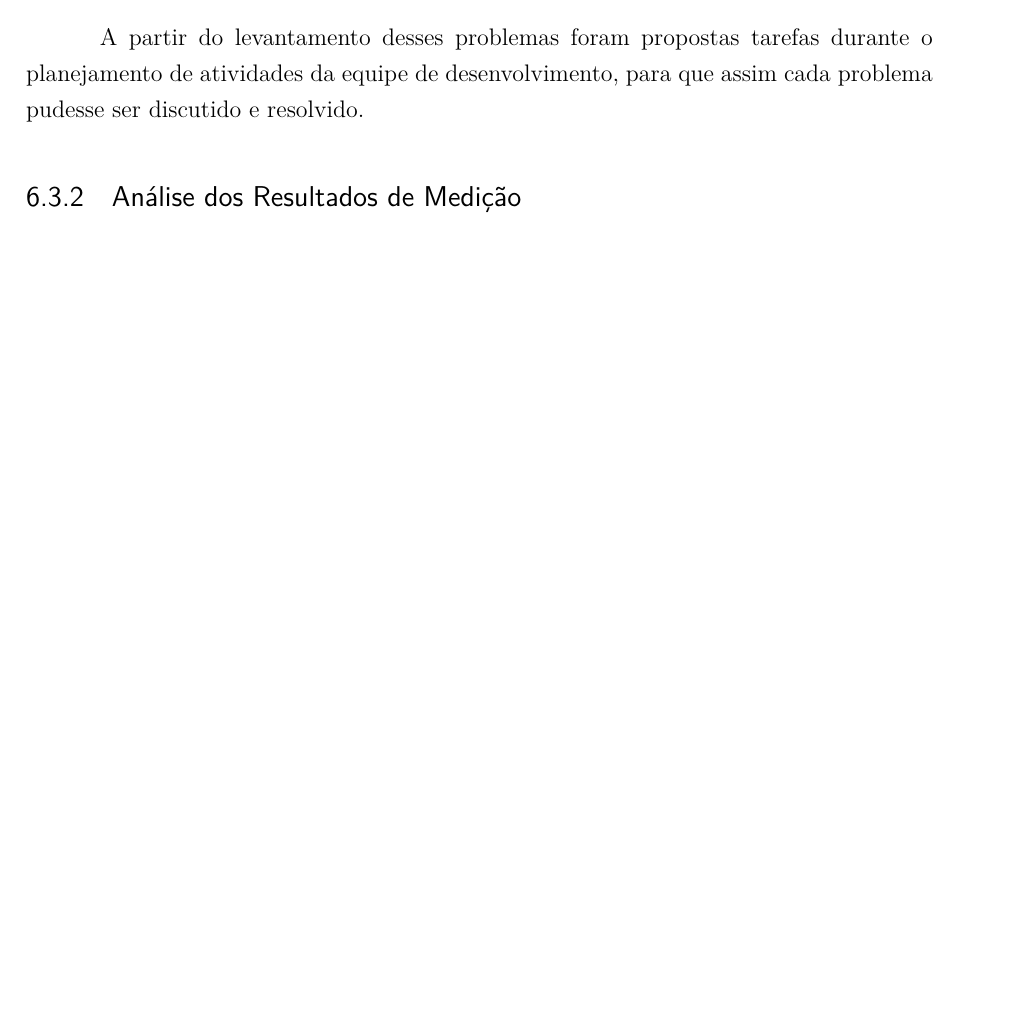
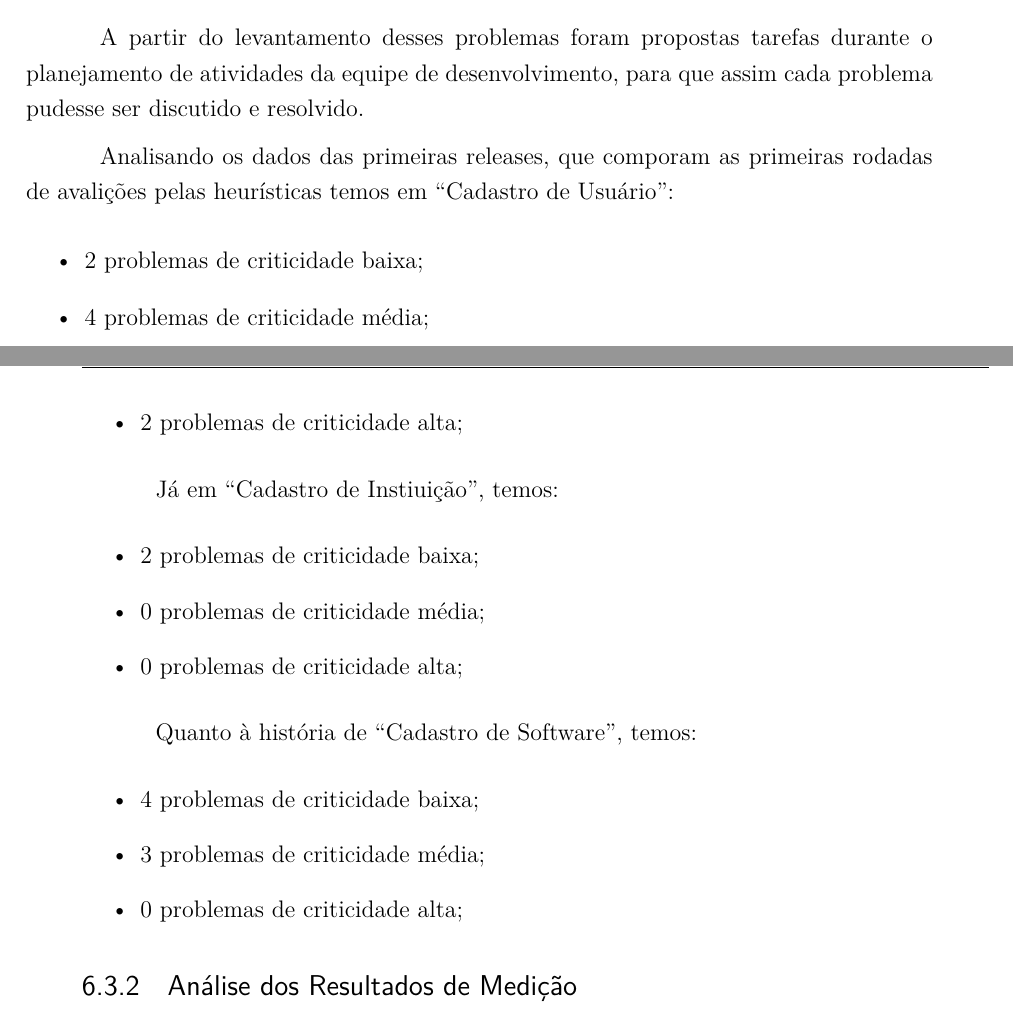
Before and after one commit to riurick/tcc_texto, a LaTeX thesis (tcc.tex, which reads capitulos/6-estudo_experimental.tex): part of page 62 of 90 before the commit and two parts of pages 62 and 63 of 90 after it, the two joined at a grey line, cut so that both start at the same text, the shorter picture padded with empty space. Compiled offline with pdfLaTeX.

Commit message:
update analise heuristicasadd

```diff
--- a/capitulos/6-estudo_experimental.tex
+++ b/capitulos/6-estudo_experimental.tex
@@ -409,2 +411,25 @@ A partir do levantamento desses problemas foram propostas tarefas durante o plan
 
 
+Analisando os dados das primeiras releases, que comporam as primeiras rodadas de avalições pelas heurísticas temos em ``Cadastro de Usuário'':
+\begin{itemize}
+	\item 2 problemas de criticidade baixa;
+	\item 4 problemas de criticidade média;
+	\item 2 problemas de criticidade alta;
+\end{itemize}
+
+Já em ``Cadastro de Instiuição'', temos:
+\begin{itemize}
+	\item 2 problemas de criticidade baixa;
+	\item 0 problemas de criticidade média;
+	\item 0 problemas de criticidade alta;
+\end{itemize}
+
+Quanto à história de ``Cadastro de  Software'', temos:
+\begin{itemize}
+	\item 4 problemas de criticidade baixa;
+	\item 3 problemas de criticidade média;
+	\item 0 problemas de criticidade alta;
+\end{itemize}
+
+
+
```
Also changed, not shown: capitulos/6-estudo_experimental.tex (4 more changed lines).
